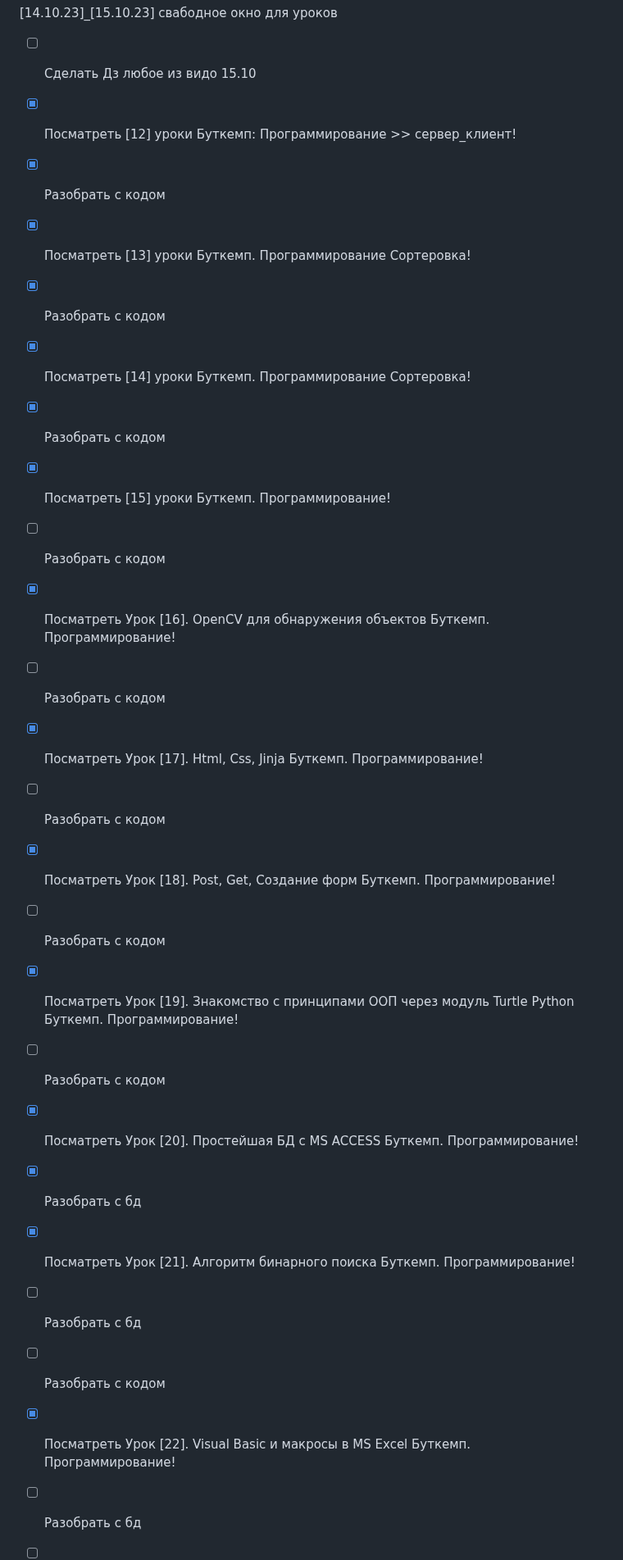
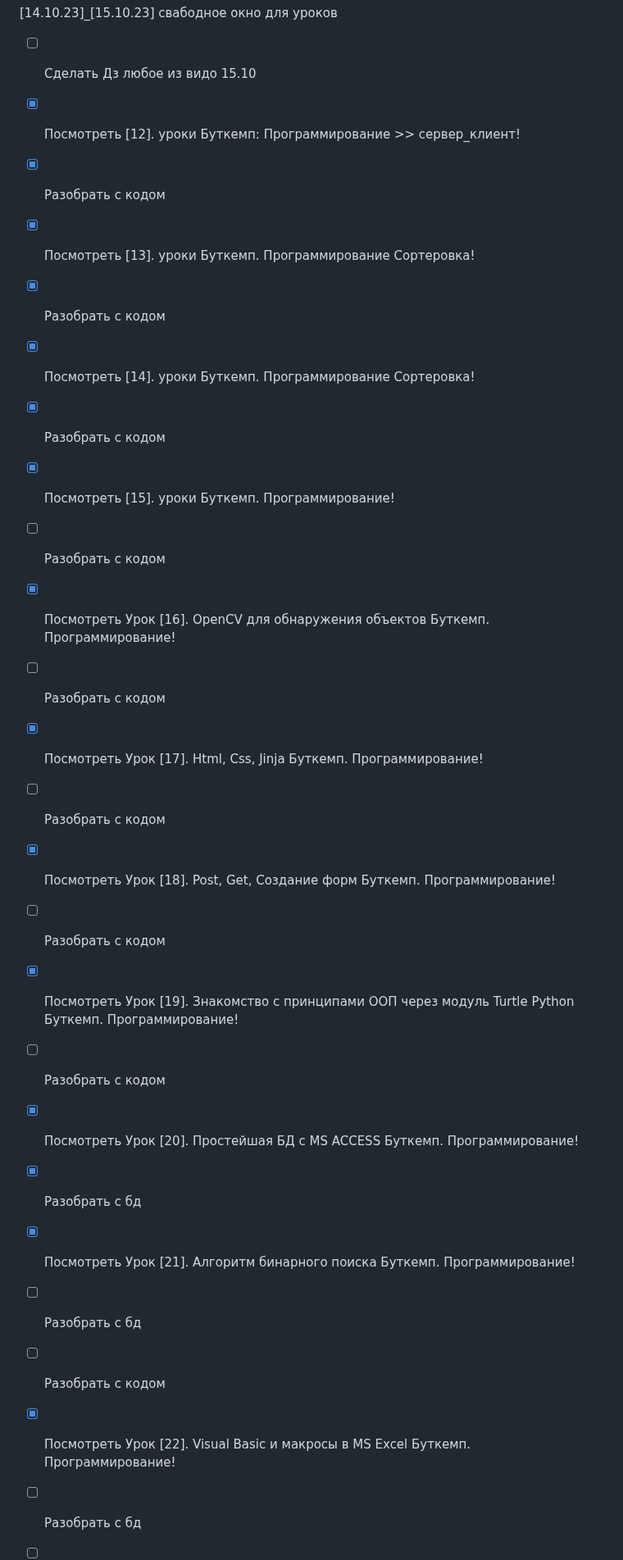
Before and after one commit to Giboson/Exemples, a Markdown page: formating_code/Kanban_cal/date_time.md, the part around one of its changes. Shown at 82% size. Rendered like a GitHub page.

```diff
--- a/formating_code/Kanban_cal/date_time.md
+++ b/formating_code/Kanban_cal/date_time.md
@@ -5,38 +5,38 @@
 
 - [ ] Сделать Дз любое из видо 15.10
 
-- [x] Посматреть [12] уроки Буткемп: Программирование >> сервер_клиент!
+- [x] Посмотреть [12]. уроки Буткемп: Программирование >> сервер_клиент!
 - [x] Разобрать с кодом
 
-- [x] Посматреть [13] уроки Буткемп. Программирование Сортеровка!
+- [x] Посмотреть [13]. уроки Буткемп. Программирование Сортеровка!
 - [x] Разобрать с кодом
 
-- [x] Посматреть [14] уроки Буткемп. Программирование Сортеровка!
+- [x] Посмотреть [14]. уроки Буткемп. Программирование Сортеровка!
 - [x] Разобрать с кодом
 
-- [x] Посматреть [15] уроки Буткемп. Программирование!
+- [x] Посмотреть [15]. уроки Буткемп. Программирование!
 - [ ] Разобрать с кодом
 
-- [x] Посматреть Урок [16]. OpenCV для обнаружения объектов  Буткемп. Программирование!
+- [x] Посмотреть Урок [16]. OpenCV для обнаружения объектов  Буткемп. Программирование!
 - [ ] Разобрать с кодом
 
-- [x] Посматреть Урок [17]. Html, Css, Jinja  Буткемп. Программирование!
+- [x] Посмотреть Урок [17]. Html, Css, Jinja  Буткемп. Программирование!
 - [ ] Разобрать с кодом
 
-- [x] Посматреть Урок [18]. Post, Get, Создание форм  Буткемп. Программирование!
+- [x] Посмотреть Урок [18]. Post, Get, Создание форм  Буткемп. Программирование!
 - [ ] Разобрать с кодом
 
-- [x] Посматреть Урок [19]. Знакомство с принципами ООП через модуль Turtle Python Буткемп. Программирование!
+- [x] Посмотреть Урок [19]. Знакомство с принципами ООП через модуль Turtle Python Буткемп. Программирование!
 - [ ] Разобрать с кодом
 
-- [x] Посматреть Урок [20]. Простейшая БД с MS ACCESS Буткемп. Программирование!
+- [x] Посмотреть Урок [20]. Простейшая БД с MS ACCESS Буткемп. Программирование!
 - [x] Разобрать с бд
 
-- [x] Посматреть Урок [21]. Алгоритм бинарного поиска Буткемп. Программирование!
+- [x] Посмотреть Урок [21]. Алгоритм бинарного поиска Буткемп. Программирование!
 - [ ] Разобрать с бд
 - [ ] Разобрать с кодом
 
-- [x] Посматреть Урок [22]. Visual Basic и макросы в MS Excel Буткемп. Программирование!
+- [x] Посмотреть Урок [22]. Visual Basic и макросы в MS Excel Буткемп. Программирование!
 - [ ] Разобрать с бд
 - [ ] Разобрать с кодом
 
```
Also changed, not shown: other parts of formating_code/Kanban_cal/date_time.md (+14 -10 lines).
